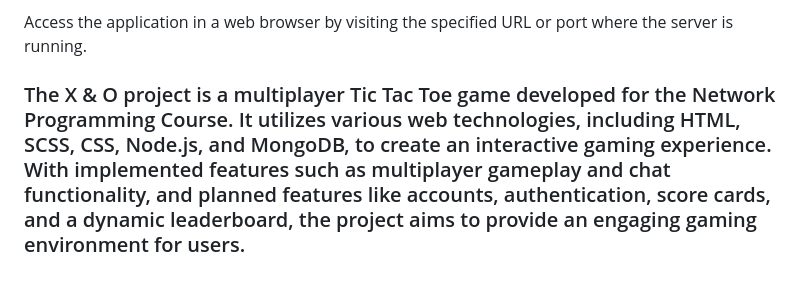
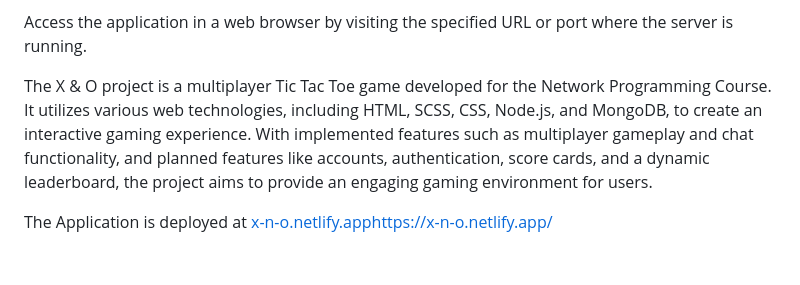
Before and after one commit to mezeru/X-O, a Markdown page: README.md, the part around the change. Drawn GitHub-style.

```diff
--- a/README.md
+++ b/README.md
@@ -53,4 +53,6 @@ Start the server by running node server.js or using a tool like nodemon for auto
 
 Access the application in a web browser by visiting the specified URL or port where the server is running.
 
-### The X & O project is a multiplayer Tic Tac Toe game developed for the Network Programming Course. It utilizes various web technologies, including HTML, SCSS, CSS, Node.js, and MongoDB, to create an interactive gaming experience. With implemented features such as multiplayer gameplay and chat functionality, and planned features like accounts, authentication, score cards, and a dynamic leaderboard, the project aims to provide an engaging gaming environment for users.
+The X & O project is a multiplayer Tic Tac Toe game developed for the Network Programming Course. It utilizes various web technologies, including HTML, SCSS, CSS, Node.js, and MongoDB, to create an interactive gaming experience. With implemented features such as multiplayer gameplay and chat functionality, and planned features like accounts, authentication, score cards, and a dynamic leaderboard, the project aims to provide an engaging gaming environment for users.
+
+The Application is deployed at [x-n-o.netlify.app](https://x-n-o.netlify.app/)https://x-n-o.netlify.app/
```
